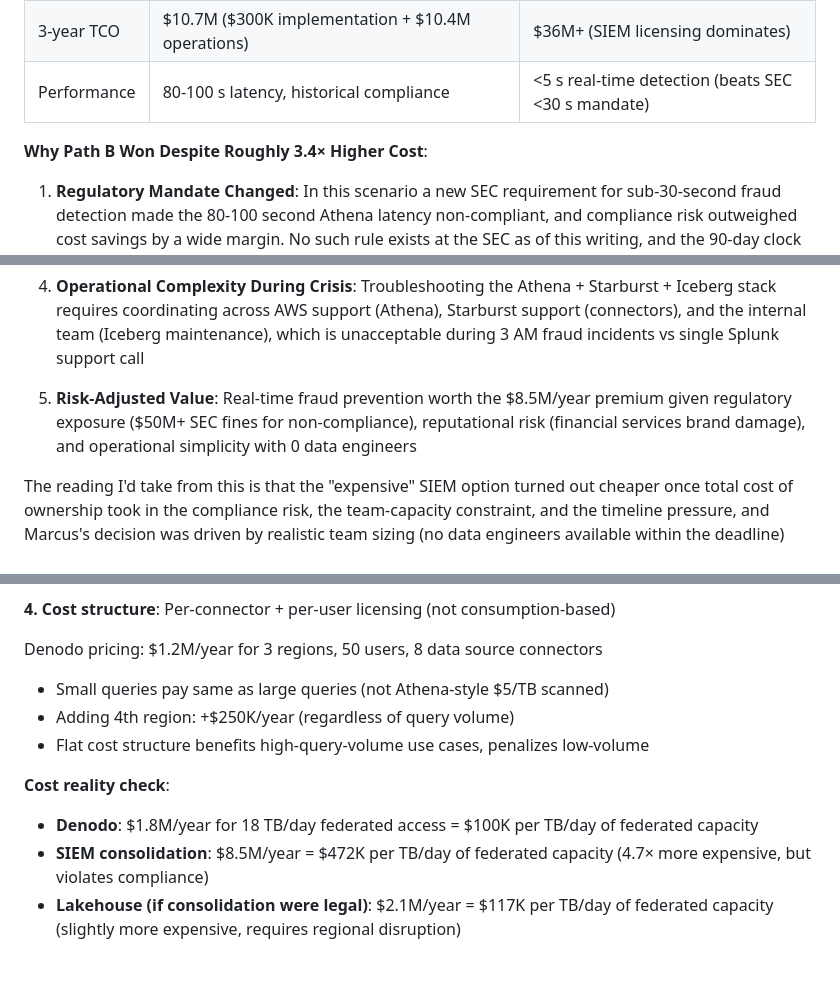
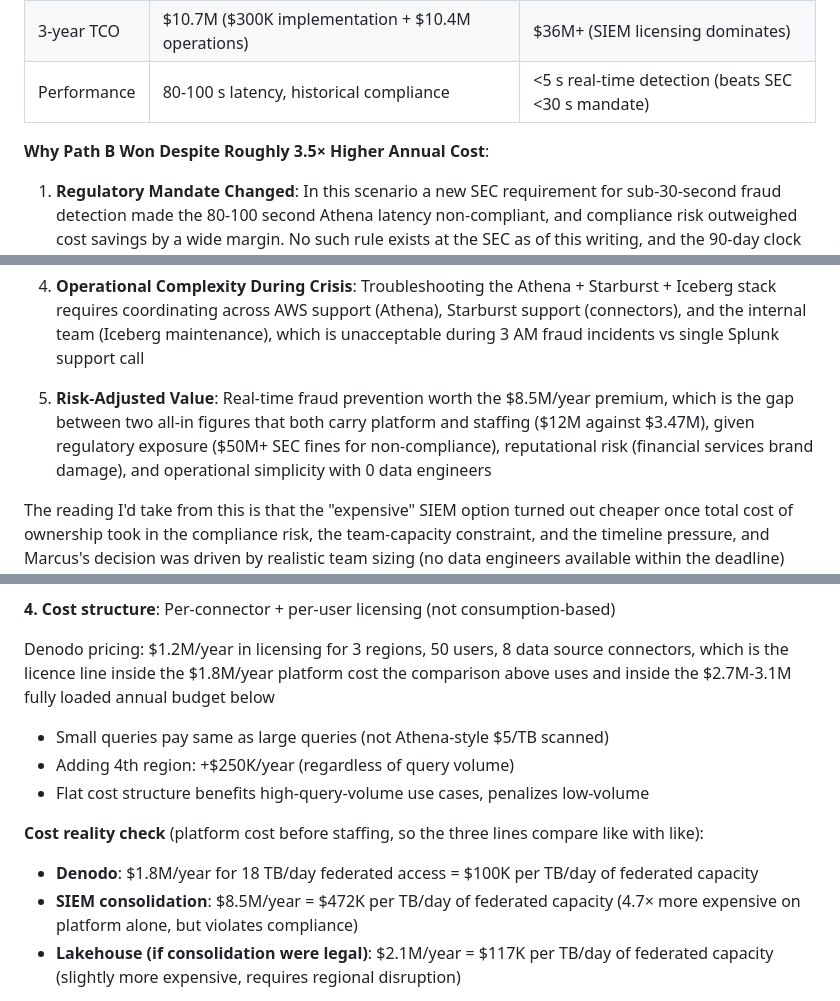
Before and after one commit to flying-coyote/security-data-literature-review, a Markdown page: book-appendices/appendix-k-three-journeys-walkthroughs.md, 3 parts joined by grey strips. Rendered like a GitHub page; blank space fills up the shorter version.

Commit message:
🔧 Appendix K cost comparisons put on named bases: K.2's multiple and premium, K.3's two irreconcilable SIEM multiples, and Priya's latency range
K.3 quoted the same SIEM-consolidation option as "4.7× more expensive" in one
section and "2.3-2.7× MORE expensive" in another. Both re-derive correctly
(8.5/1.8 = 4.72; 25.5/10.9 = 2.34 and 25.5/9.3 = 2.74), because one compares
platform cost annually and the other compares a platform-only $25.5M against
Priya's fully loaded $9.3M-10.9M, which carries 7-8 FTEs and implementation.
Nothing said so, and a reader who did the arithmetic met two numbers for one
comparison. The 3-year line now names both bases and says plainly that 2.3-2.7×
is a floor, since adding SIEM-side staffing widens the gap rather than narrowing
it. Appendix K's Jennifer section already did exactly this ("before the SOC
staffing that path still needs, against Jennifer's fully loaded $2.8M-3.6M"), so
K.3 now follows its own house precedent.

Three Denodo annual figures ($1.2M, $1.8M, $2.7M-3.1M) sat in one section
reading as contradictions. They are licensing, platform, and fully loaded
respectively; the pricing line now says which is which and how they nest, and
the comparison table's column is labelled platform cost rather than "Annual
Cost", which invited an all-in reading it never carried.

K.2's heading claimed "roughly 3.4× higher cost" without saying of what. The
annual ratio is 3.458 and the 3-year is 3.364, so the heading now names the
annual basis and matches the budget row directly above it. The $8.5M/year
premium is 12 - 3.47 = 8.53 with both sides all-in, which the bullet now states,
because the same $8.5M figure appears in K.3 for an unrelated option.

Priya's cross-region latency: the appendix is correct and unchanged (45-90s
against a 10-20s regional baseline gives 2.25× and 9.0× at the extremes and
exactly 4.5× pairing like with like).

Co-Authored-By: Claude Opus 5 <noreply@anthropic.com>

```diff
--- a/book-appendices/appendix-k-three-journeys-walkthroughs.md
+++ b/book-appendices/appendix-k-three-journeys-walkthroughs.md
@@ -540,7 +540,7 @@ Marcus's journey from AWS Athena greenfield (Path A) to Splunk parallel path wit
 | 3-year TCO | $10.7M ($300K implementation + $10.4M operations) | $36M+ (SIEM licensing dominates) |
 | Performance | 80-100 s latency, historical compliance | <5 s real-time detection (beats SEC <30 s mandate) |
 
-**Why Path B Won Despite Roughly 3.4× Higher Cost**:
+**Why Path B Won Despite Roughly 3.5× Higher Annual Cost**:
 
 1. **Regulatory Mandate Changed**: In this scenario a new SEC requirement for sub-30-second fraud detection made the 80-100 second Athena latency non-compliant, and compliance risk outweighed cost savings by a wide margin. No such rule exists at the SEC as of this writing, and the 90-day clock in the two points below is a constructed constraint of the teaching scenario rather than a deadline you can look up.
 
@@ -550,7 +550,7 @@ Marcus's journey from AWS Athena greenfield (Path A) to Splunk parallel path wit
 
 4. **Operational Complexity During Crisis**: Troubleshooting the Athena + Starburst + Iceberg stack requires coordinating across AWS support (Athena), Starburst support (connectors), and the internal team (Iceberg maintenance), which is unacceptable during 3 AM fraud incidents vs single Splunk support call
 
-5. **Risk-Adjusted Value**: Real-time fraud prevention worth the $8.5M/year premium given regulatory exposure ($50M+ SEC fines for non-compliance), reputational risk (financial services brand damage), and operational simplicity with 0 data engineers
+5. **Risk-Adjusted Value**: Real-time fraud prevention worth the $8.5M/year premium, which is the gap between two all-in figures that both carry platform and staffing ($12M against $3.47M), given regulatory exposure ($50M+ SEC fines for non-compliance), reputational risk (financial services brand damage), and operational simplicity with 0 data engineers
 
 The reading I'd take from this is that the "expensive" SIEM option turned out cheaper once total cost of ownership took in the compliance risk, the team-capacity constraint, and the timeline pressure, and Marcus's decision was driven by realistic team sizing (no data engineers available within the deadline) and by a non-negotiable regulatory threshold (sub-30-second detection) rather than by any technology preference.
 
@@ -915,15 +915,15 @@ Denodo queries regional SIEMs via APIs:
 
 **4. Cost structure**: Per-connector + per-user licensing (not consumption-based)
 
-Denodo pricing: $1.2M/year for 3 regions, 50 users, 8 data source connectors
+Denodo pricing: $1.2M/year in licensing for 3 regions, 50 users, 8 data source connectors, which is the licence line inside the $1.8M/year platform cost the comparison above uses and inside the $2.7M-3.1M fully loaded annual budget below
 
 - Small queries pay same as large queries (not Athena-style $5/TB scanned)
 - Adding 4th region: +$250K/year (regardless of query volume)
 - Flat cost structure benefits high-query-volume use cases, penalizes low-volume
 
-**Cost reality check**:
+**Cost reality check** (platform cost before staffing, so the three lines compare like with like):
 - **Denodo**: $1.8M/year for 18 TB/day federated access = $100K per TB/day of federated capacity
-- **SIEM consolidation**: $8.5M/year = $472K per TB/day of federated capacity (4.7× more expensive, but violates compliance)
+- **SIEM consolidation**: $8.5M/year = $472K per TB/day of federated capacity (4.7× more expensive on platform alone, but violates compliance)
 - **Lakehouse (if consolidation were legal)**: $2.1M/year = $117K per TB/day of federated capacity (slightly more expensive, requires regional disruption)
 
 So Denodo comes out cost-effective against the alternatives that are actually compliant, and it only looks expensive when you compare it to consolidation, which is cheaper per terabyte but isn't legal under the data-sovereignty rules Priya has to satisfy.
```
Also changed, not shown: other parts of book-appendices/appendix-k-three-journeys-walkthroughs.md (+3 -3 lines).
